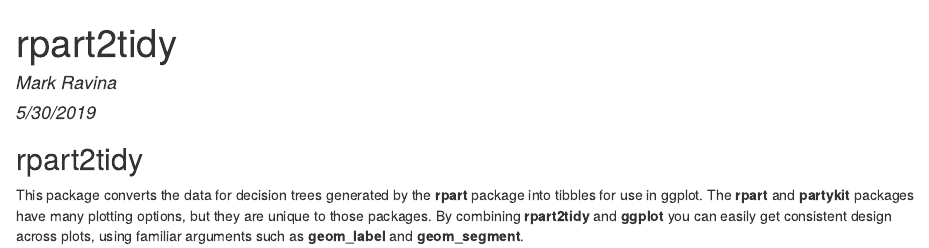
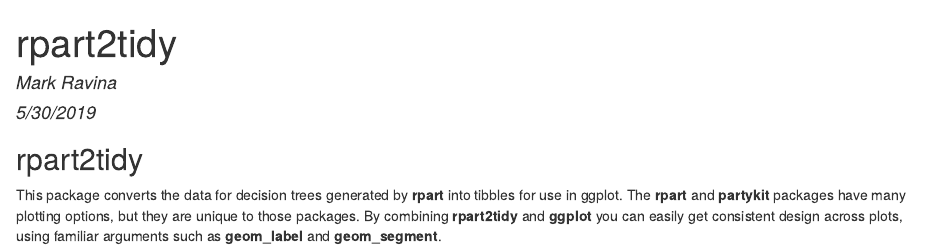
Before and after one commit to markravina/rpart2tidy, an R Markdown document (README.Rmd): the page in a window 1100 px wide, from its top. The pictures show the output file README.html that the author committed with the source, opened offline.

Commit message:
Update README

```diff
--- a/README.Rmd
+++ b/README.Rmd
@@ -11,4 +11,4 @@
 
 ## rpart2tidy
 
-This package converts the data for decision trees generated by the __rpart__ package into tibbles for use in ggplot. The __rpart__ and __partykit__ packages have many plotting options, but they are unique to those packages. By combining __rpart2tidy__ and __ggplot__ you can easily get consistent design across plots, using familiar arguments such as __geom_label__ and __geom_segment__.
+This package converts the data for decision trees generated by  __rpart__ into tibbles for use in ggplot. The __rpart__ and __partykit__ packages have many plotting options, but they are unique to those packages. By combining __rpart2tidy__ and __ggplot__ you can easily get consistent design across plots, using familiar arguments such as __geom_label__ and __geom_segment__.
```
Also changed, not shown: README.html.
